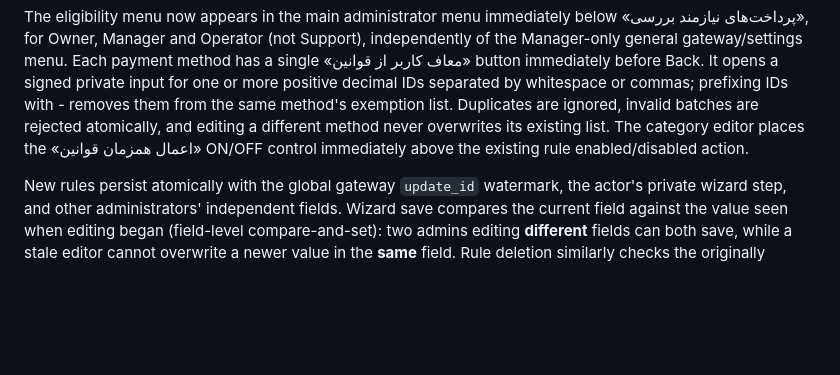
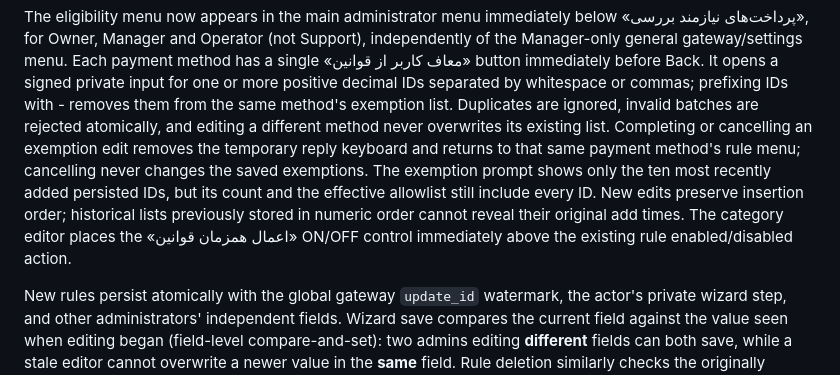
Before and after one commit to ach1992/bot-refactor, a Markdown page: docs/post-v9/GATEWAY-ELIGIBILITY-RULES.md, the part around the change. Drawn GitHub-style; blank space fills up the shorter version.

Commit message:
Document exemption wizard return and recent-ID limit

```diff
--- a/docs/post-v9/GATEWAY-ELIGIBILITY-RULES.md
+++ b/docs/post-v9/GATEWAY-ELIGIBILITY-RULES.md
@@ -110,7 +110,13 @@ before Back. It opens a signed private input for one or more positive decimal
 IDs separated by whitespace or commas; prefixing IDs with - removes them
 from the same method's exemption list. Duplicates are ignored, invalid batches
 are rejected atomically, and editing a different method never overwrites its
-existing list. The category editor places the «اعمال همزمان قوانین» ON/OFF
+existing list. Completing or cancelling an exemption edit removes the temporary
+reply keyboard and returns to that same payment method's rule menu; cancelling
+never changes the saved exemptions. The exemption prompt shows only the ten
+most recently added persisted IDs, but its count and the effective allowlist
+still include every ID. New edits preserve insertion order; historical lists
+previously stored in numeric order cannot reveal their original add times.
+The category editor places the «اعمال همزمان قوانین» ON/OFF
 control immediately above the existing rule enabled/disabled action.
 
 New rules persist atomically with the global gateway `update_id` watermark,
```
